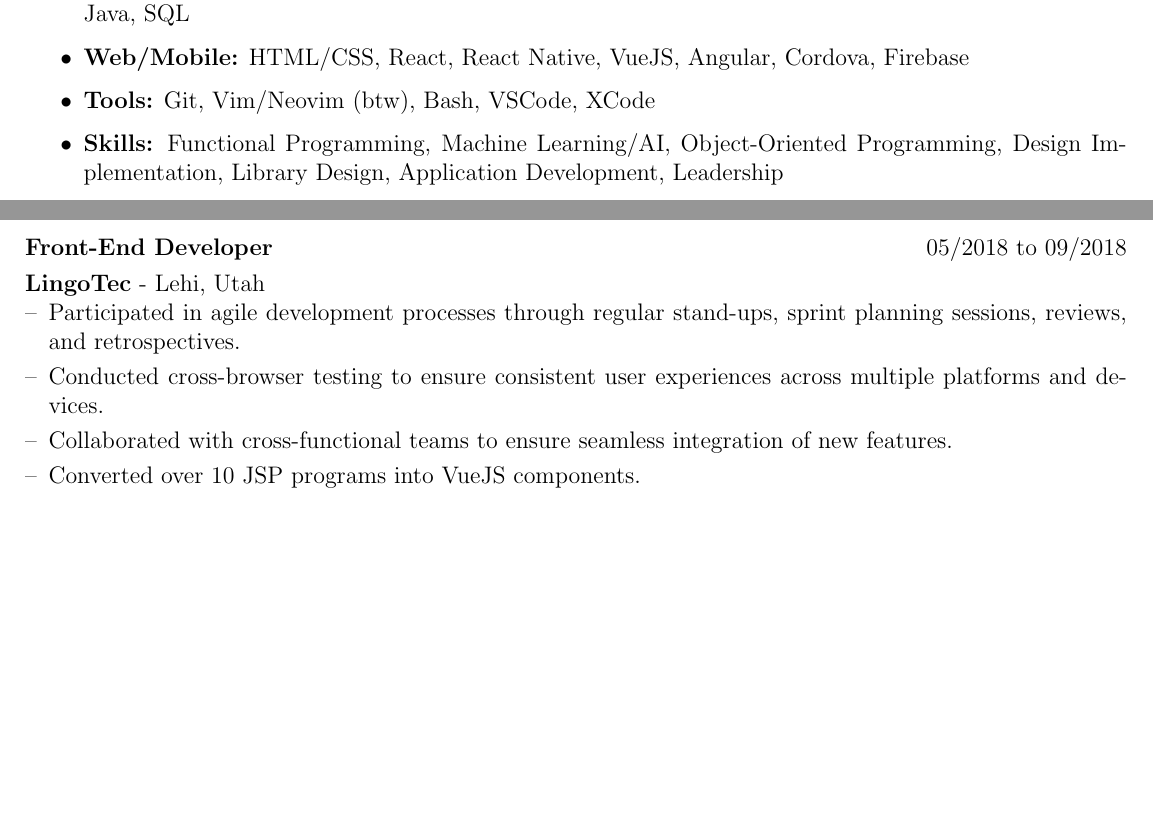
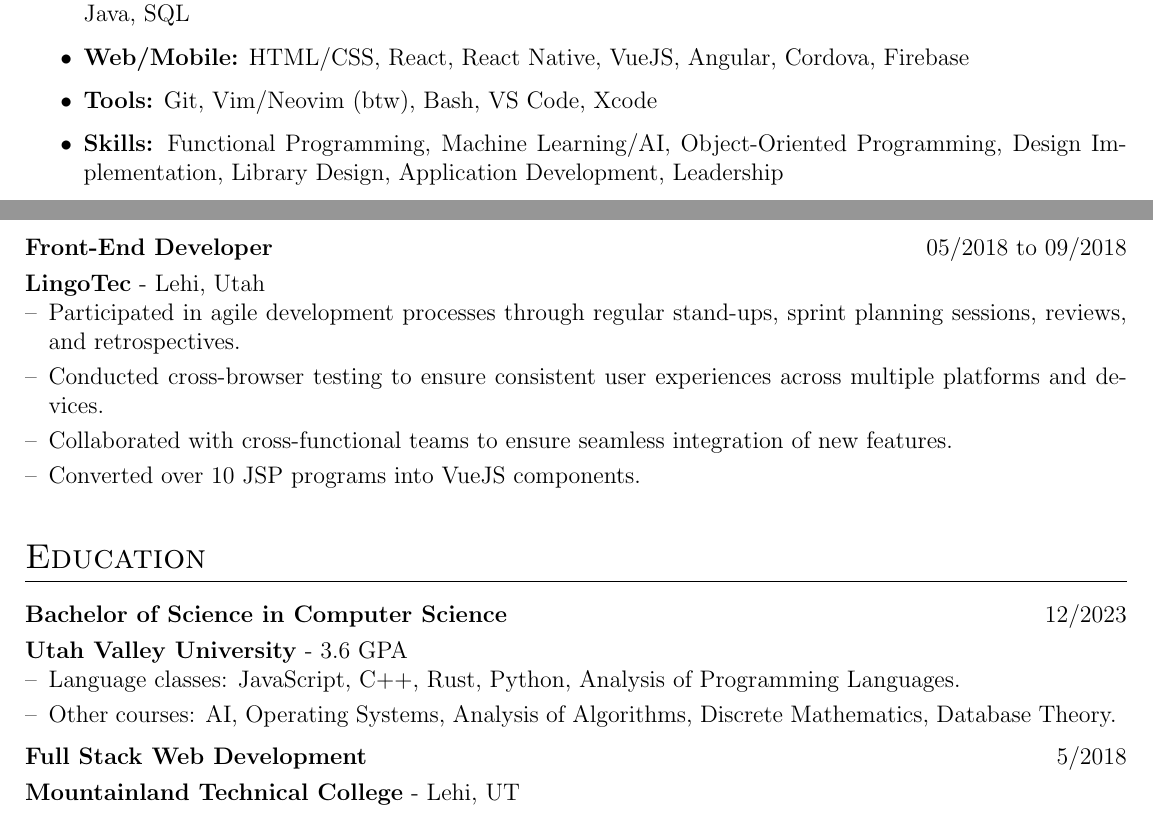
Before and after one commit to jtjlehi/Resumes, a LaTeX CV (resume_template.tex): two parts of pages 1 and 2 of 2, joined at a grey line, cut so that both start at the same text, the shorter picture padded with empty space. Compiled offline with pdfLaTeX.

Commit message:
Added Education

```diff
--- a/resume_template.tex
+++ b/resume_template.tex
@@ -50,6 +50,7 @@
 \usepackage{url}
 \usepackage{parskip}
 \usepackage{listofitems}
+\usepackage{xifthen}
 
 %other packages for formatting
 \RequirePackage{color}
@@ -215,16 +215,14 @@
     SML,
     Python,
     Java,
-    SQL
-}
+    SQL}
 \def\Tools{
     \textbf{Tools:}
     Git,
     Vim/Neovim (btw),
     Bash,
-    VSCode,
-    XCode
-}
+    VS Code,
+    Xcode}
 \def\Skills{
     \textbf{Skills:}
     Functional Programming,
@@ -244,6 +241,25 @@
         \item \Skills
     \end{itemize}
 }
+
+%----------------------------------------------------------------------------------------
+%   Education
+%----------------------------------------------------------------------------------------
+
+\BulletSub{\UVU}
+{Bachelor of Science in Computer Science} {12/2023}
+{Utah Valley University} {3.6 GPA} {
+    Language classes: JavaScript, C++, Rust, Python, Analysis of Programming Languages.
+    Other courses: AI, Operating Systems, Analysis of Algorithms, Discrete Mathematics, Database Theory}
+\BulletSub{\MTECH}
+{Full Stack Web Development}{5/2018}
+{Mountainland Technical College} {Lehi, UT}
+{}
+\MkSection{\Education} {Education} {
+    \UVU
+    \MTECH
+}
+
 
 %----------------------------------------------------------------------------------------
 %	BEGIN DOCUMENT
@@ -256,5 +272,6 @@
 \Summary
 \Languages
 \Experience
+\Education
 
 \end{document}
```
Also changed, not shown: resume_template.tex (36 more changed lines).
